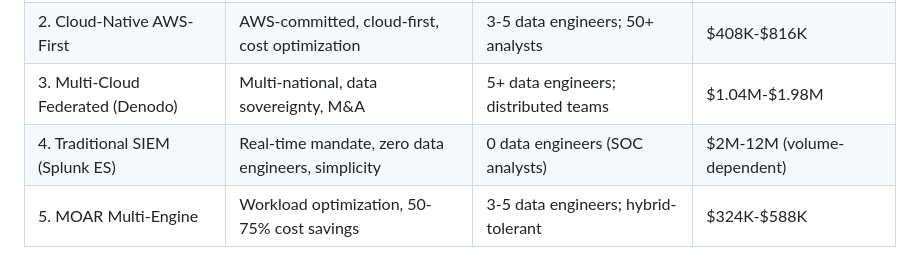
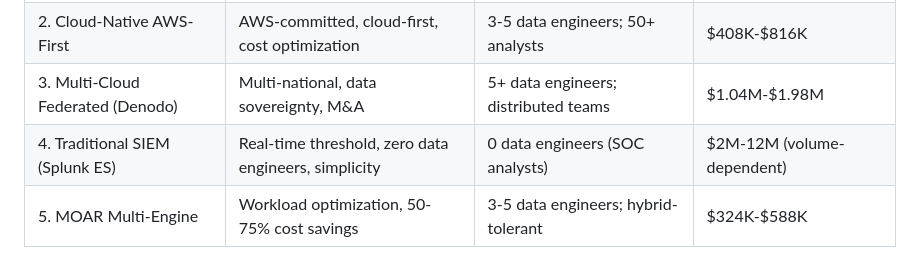
Before and after one commit to flying-coyote/security-data-literature-review, a Markdown page: book-appendices/appendix-c-reference-architectures.md, the part around the change. Rendered like a GitHub page.

```diff
--- a/book-appendices/appendix-c-reference-architectures.md
+++ b/book-appendices/appendix-c-reference-architectures.md
@@ -105,7 +105,7 @@ The budget and cost figures throughout this appendix are outputs of the TCO mode
 | 1. Healthcare Hybrid (on-prem + cloud) | HIPAA, PHI residency, hybrid cloud | 1-2 data engineers; 15-person security team | $774K-1M (platform $300-500K) |
 | 2. Cloud-Native AWS-First | AWS-committed, cloud-first, cost optimization | 3-5 data engineers; 50+ analysts | $408K-$816K |
 | 3. Multi-Cloud Federated (Denodo) | Multi-national, data sovereignty, M&A | 5+ data engineers; distributed teams | $1.04M-$1.98M |
-| 4. Traditional SIEM (Splunk ES) | Real-time mandate, zero data engineers, simplicity | 0 data engineers (SOC analysts) | $2M-12M (volume-dependent) |
+| 4. Traditional SIEM (Splunk ES) | Real-time threshold, zero data engineers, simplicity | 0 data engineers (SOC analysts) | $2M-12M (volume-dependent) |
 | 5. MOAR Multi-Engine | Workload optimization, 50-75% cost savings | 3-5 data engineers; hybrid-tolerant | $324K-$588K |
 
 Patterns 1-4 map to the variants chapter's architect journeys (Jennifer, Marcus Path A, Priya, Marcus Path B), the "what good looks like" material from Chapter 6 of the handbook; Pattern 5 maps to Appendix I. Full detail for each follows below.
```
Also changed, not shown: book-appendices/appendix-a-decision-worksheets.md (+2 -2 lines).
